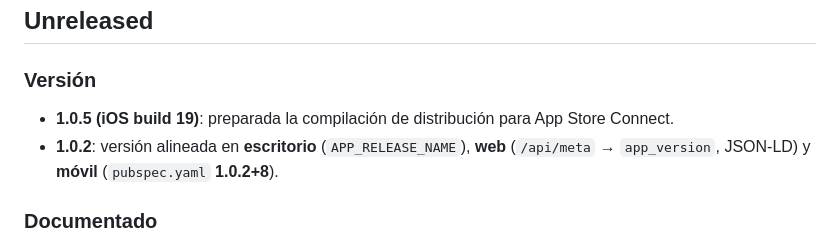
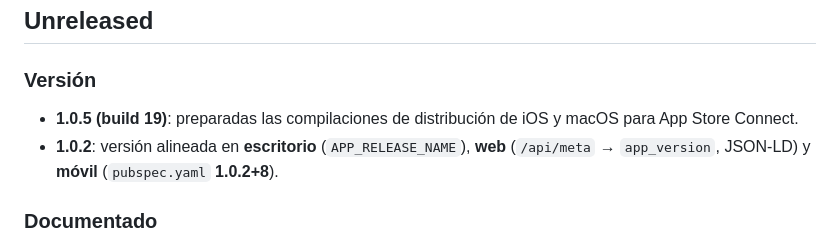
Before and after one commit to aortegaCampanillas/MIDIChords, a Markdown page: CHANGELOG.md, the part around the change. GitHub-like rendering.

Commit message:
chore(macos): prepare version 1.0.5 build 19

```diff
--- a/CHANGELOG.md
+++ b/CHANGELOG.md
@@ -6,7 +6,7 @@ Historial de versiones publicadas de MIDIChords.
 
 ### Versión
 
-- **1.0.5 (iOS build 19)**: preparada la compilación de distribución para App Store Connect.
+- **1.0.5 (build 19)**: preparadas las compilaciones de distribución de iOS y macOS para App Store Connect.
 - **1.0.2**: versión alineada en **escritorio** (`APP_RELEASE_NAME`), **web** (`/api/meta` → `app_version`, JSON-LD) y **móvil** (`pubspec.yaml` **1.0.2+8**).
 
 ### Documentado
```
